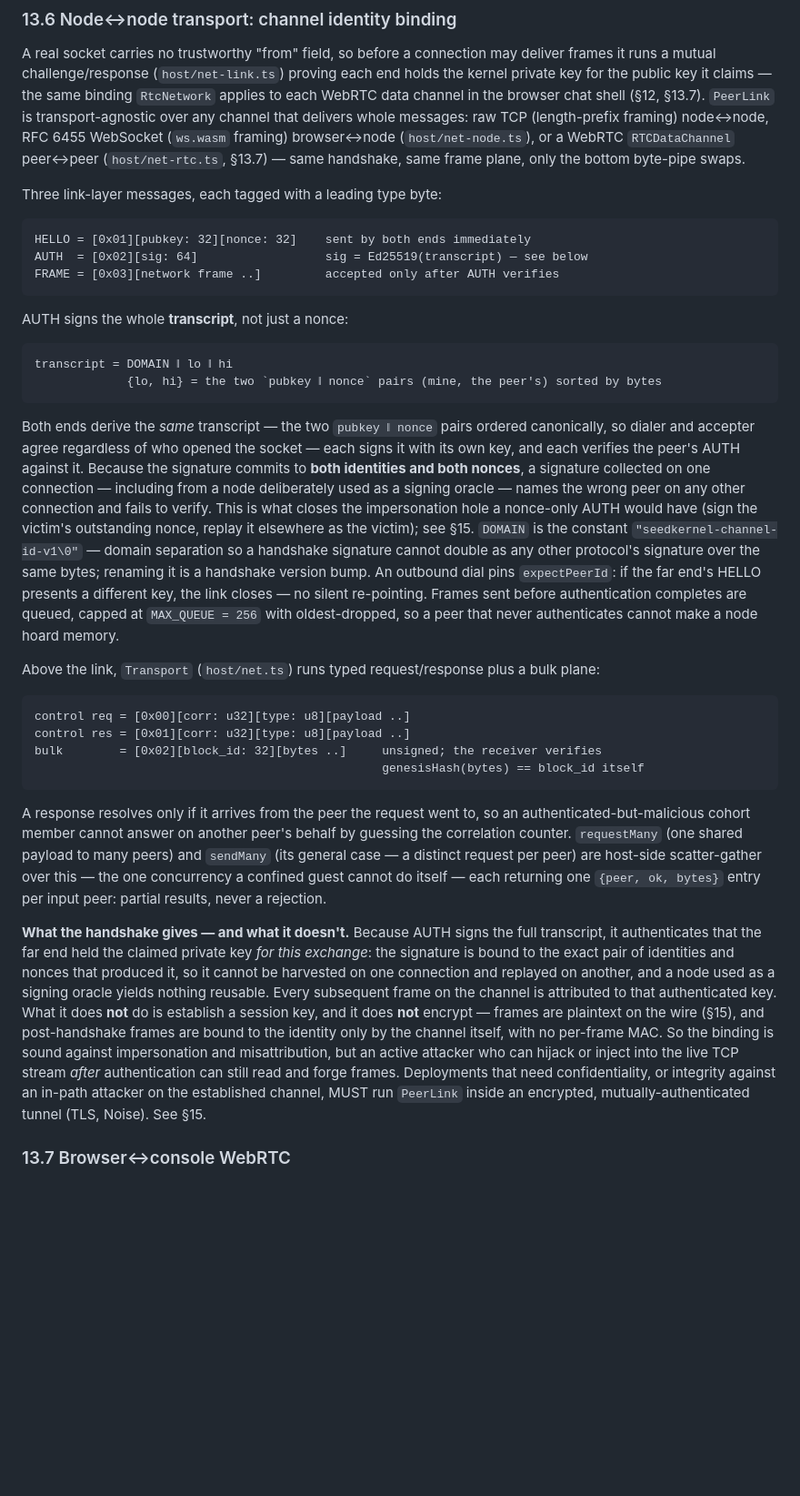
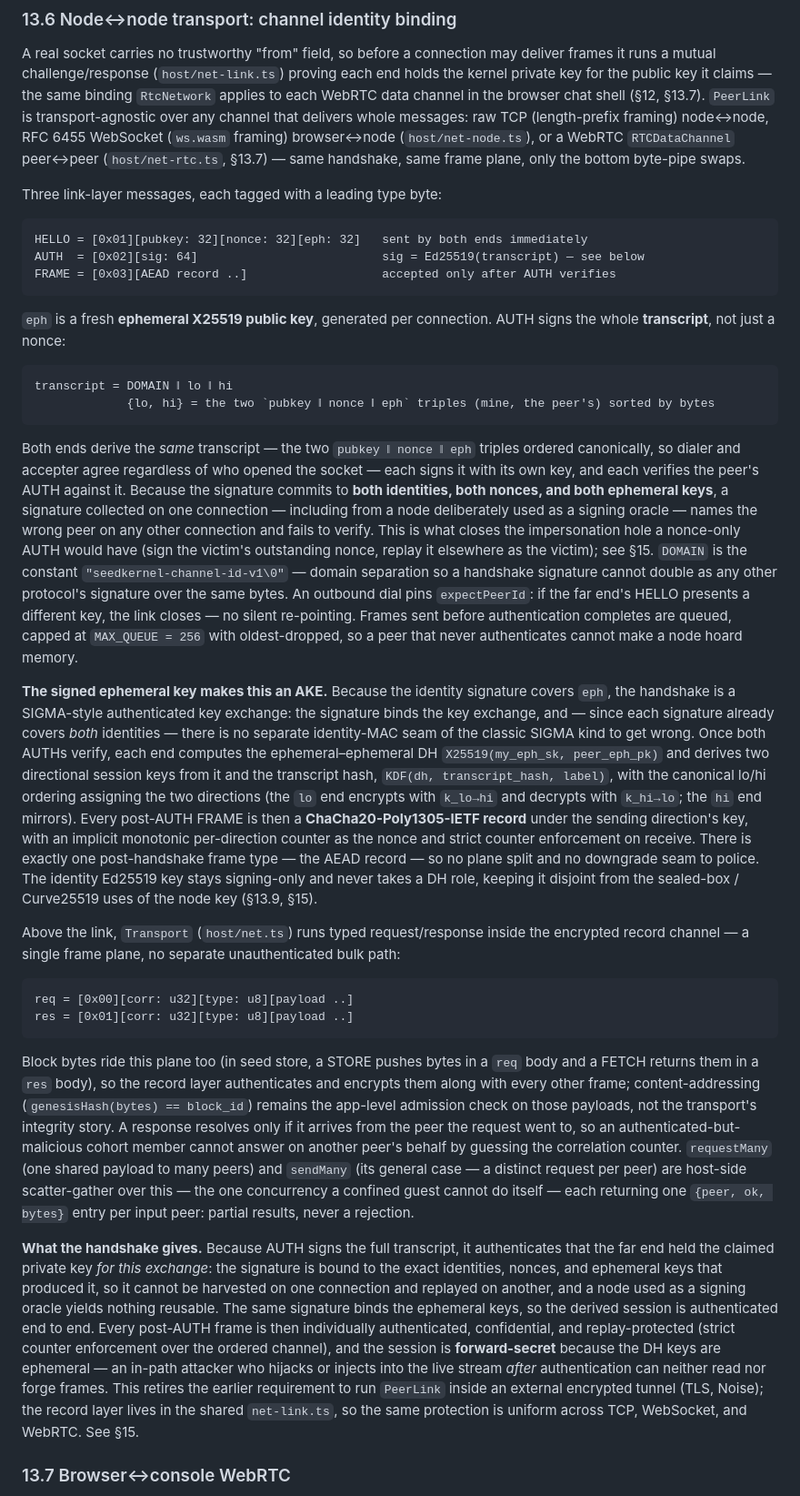
Before and after one commit to arj03/seedkernel, a Markdown page: README.md, the part around one of its changes. Shown at 91% size. Drawn GitHub-style; blank space fills up the shorter version.

Commit message:
Turn the PeerLink handshake into a real AKE

````diff
--- a/README.md
+++ b/README.md
@@ -856,32 +856,32 @@ A real socket carries no trustworthy "from" field, so before a connection may de
 Three link-layer messages, each tagged with a leading type byte:
 
 ```
-HELLO = [0x01][pubkey: 32][nonce: 32]    sent by both ends immediately
-AUTH  = [0x02][sig: 64]                  sig = Ed25519(transcript) — see below
-FRAME = [0x03][network frame ..]         accepted only after AUTH verifies
+HELLO = [0x01][pubkey: 32][nonce: 32][eph: 32]   sent by both ends immediately
+AUTH  = [0x02][sig: 64]                          sig = Ed25519(transcript) — see below
+FRAME = [0x03][AEAD record ..]                   accepted only after AUTH verifies
 ```
 
-AUTH signs the whole **transcript**, not just a nonce:
+`eph` is a fresh **ephemeral X25519 public key**, generated per connection. AUTH signs the whole **transcript**, not just a nonce:
 
 ```
 transcript = DOMAIN ‖ lo ‖ hi
-             {lo, hi} = the two `pubkey ‖ nonce` pairs (mine, the peer's) sorted by bytes
+             {lo, hi} = the two `pubkey ‖ nonce ‖ eph` triples (mine, the peer's) sorted by bytes
 ```
 
-Both ends derive the *same* transcript — the two `pubkey ‖ nonce` pairs ordered canonically, so dialer and accepter agree regardless of who opened the socket — each signs it with its own key, and each verifies the peer's AUTH against it. Because the signature commits to **both identities and both nonces**, a signature collected on one connection — including from a node deliberately used as a signing oracle — names the wrong peer on any other connection and fails to verify. This is what closes the impersonation hole a nonce-only AUTH would have (sign the victim's outstanding nonce, replay it elsewhere as the victim); see §15. `DOMAIN` is the constant `"seedkernel-channel-id-v1\0"` — domain separation so a handshake signature cannot double as any other protocol's signature over the same bytes; renaming it is a handshake version bump. An outbound dial pins `expectPeerId`: if the far end's HELLO presents a different key, the link closes — no silent re-pointing. Frames sent before authentication completes are queued, capped at `MAX_QUEUE = 256` with oldest-dropped, so a peer that never authenticates cannot make a node hoard memory.
+Both ends derive the *same* transcript — the two `pubkey ‖ nonce ‖ eph` triples ordered canonically, so dialer and accepter agree regardless of who opened the socket — each signs it with its own key, and each verifies the peer's AUTH against it. Because the signature commits to **both identities, both nonces, and both ephemeral keys**, a signature collected on one connection — including from a node deliberately used as a signing oracle — names the wrong peer on any other connection and fails to verify. This is what closes the impersonation hole a nonce-only AUTH would have (sign the victim's outstanding nonce, replay it elsewhere as the victim); see §15. `DOMAIN` is the constant `"seedkernel-channel-id-v1\0"` — domain separation so a handshake signature cannot double as any other protocol's signature over the same bytes. An outbound dial pins `expectPeerId`: if the far end's HELLO presents a different key, the link closes — no silent re-pointing. Frames sent before authentication completes are queued, capped at `MAX_QUEUE = 256` with oldest-dropped, so a peer that never authenticates cannot make a node hoard memory.
 
-Above the link, `Transport` (`host/net.ts`) runs typed request/response plus a bulk plane:
+**The signed ephemeral key makes this an AKE.** Because the identity signature covers `eph`, the handshake is a SIGMA-style authenticated key exchange: the signature binds the key exchange, and — since each signature already covers *both* identities — there is no separate identity-MAC seam of the classic SIGMA kind to get wrong. Once both AUTHs verify, each end computes the ephemeral–ephemeral DH `X25519(my_eph_sk, peer_eph_pk)` and derives two directional session keys from it and the transcript hash, `KDF(dh, transcript_hash, label)`, with the canonical lo/hi ordering assigning the two directions (the `lo` end encrypts with `k_lo→hi` and decrypts with `k_hi→lo`; the `hi` end mirrors). Every post-AUTH FRAME is then a **ChaCha20-Poly1305-IETF record** under the sending direction's key, with an implicit monotonic per-direction counter as the nonce and strict counter enforcement on receive. There is exactly one post-handshake frame type — the AEAD record — so no plane split and no downgrade seam to police. The identity Ed25519 key stays signing-only and never takes a DH role, keeping it disjoint from the sealed-box / Curve25519 uses of the node key (§13.9, §15).
+
+Above the link, `Transport` (`host/net.ts`) runs typed request/response inside the encrypted record channel — a single frame plane, no separate unauthenticated bulk path:
 
 ```
-control req = [0x00][corr: u32][type: u8][payload ..]
-control res = [0x01][corr: u32][type: u8][payload ..]
-bulk        = [0x02][block_id: 32][bytes ..]     unsigned; the receiver verifies
-                                                 genesisHash(bytes) == block_id itself
+req = [0x00][corr: u32][type: u8][payload ..]
+res = [0x01][corr: u32][type: u8][payload ..]
 ```
 
-A response resolves only if it arrives from the peer the request went to, so an authenticated-but-malicious cohort member cannot answer on another peer's behalf by guessing the correlation counter. `requestMany` (one shared payload to many peers) and `sendMany` (its general case — a distinct request per peer) are host-side scatter-gather over this — the one concurrency a confined guest cannot do itself — each returning one `{peer, ok, bytes}` entry per input peer: partial results, never a rejection.
+Block bytes ride this plane too (in seed store, a STORE pushes bytes in a `req` body and a FETCH returns them in a `res` body), so the record layer authenticates and encrypts them along with every other frame; content-addressing (`genesisHash(bytes) == block_id`) remains the app-level admission check on those payloads, not the transport's integrity story. A response resolves only if it arrives from the peer the request went to, so an authenticated-but-malicious cohort member cannot answer on another peer's behalf by guessing the correlation counter. `requestMany` (one shared payload to many peers) and `sendMany` (its general case — a distinct request per peer) are host-side scatter-gather over this — the one concurrency a confined guest cannot do itself — each returning one `{peer, ok, bytes}` entry per input peer: partial results, never a rejection.
 
-**What the handshake gives — and what it doesn't.** Because AUTH signs the full transcript, it authenticates that the far end held the claimed private key *for this exchange*: the signature is bound to the exact pair of identities and nonces that produced it, so it cannot be harvested on one connection and replayed on another, and a node used as a signing oracle yields nothing reusable. Every subsequent frame on the channel is attributed to that authenticated key. What it does **not** do is establish a session key, and it does **not** encrypt — frames are plaintext on the wire (§15), and post-handshake frames are bound to the identity only by the channel itself, with no per-frame MAC. So the binding is sound against impersonation and misattribution, but an active attacker who can hijack or inject into the live TCP stream *after* authentication can still read and forge frames. Deployments that need confidentiality, or integrity against an in-path attacker on the established channel, MUST run `PeerLink` inside an encrypted, mutually-authenticated tunnel (TLS, Noise). See §15.
+**What the handshake gives.** Because AUTH signs the full transcript, it authenticates that the far end held the claimed private key *for this exchange*: the signature is bound to the exact identities, nonces, and ephemeral keys that produced it, so it cannot be harvested on one connection and replayed on another, and a node used as a signing oracle yields nothing reusable. The same signature binds the ephemeral keys, so the derived session is authenticated end to end. Every post-AUTH frame is then individually authenticated, confidential, and replay-protected (strict counter enforcement over the ordered channel), and the session is **forward-secret** because the DH keys are ephemeral — an in-path attacker who hijacks or injects into the live stream *after* authentication can neither read nor forge frames. This retires the earlier requirement to run `PeerLink` inside an external encrypted tunnel (TLS, Noise); the record layer lives in the shared `net-link.ts`, so the same protection is uniform across TCP, WebSocket, and WebRTC. See §15.
 
 ### 13.7 Browser↔console WebRTC
 
````
Also changed, not shown: other parts of README.md (+7 -7 lines).
